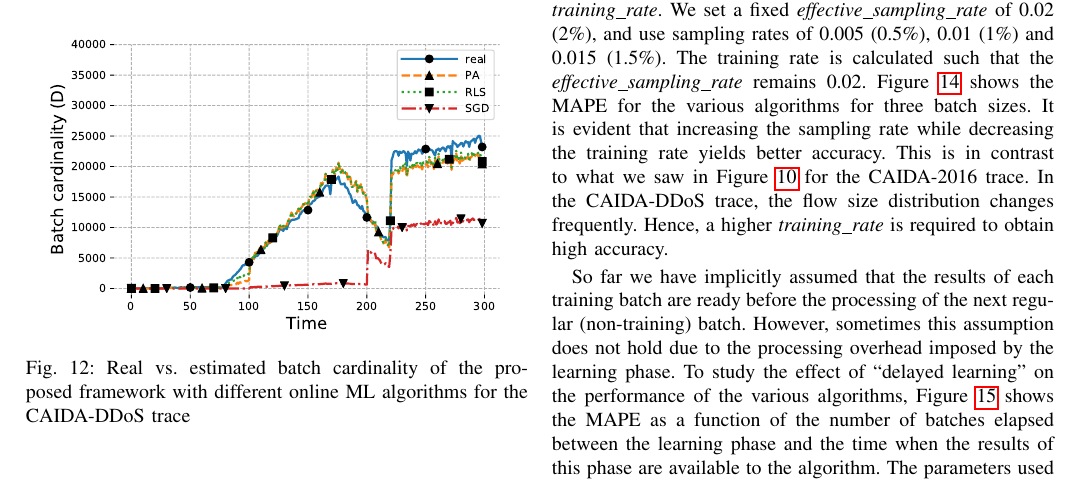
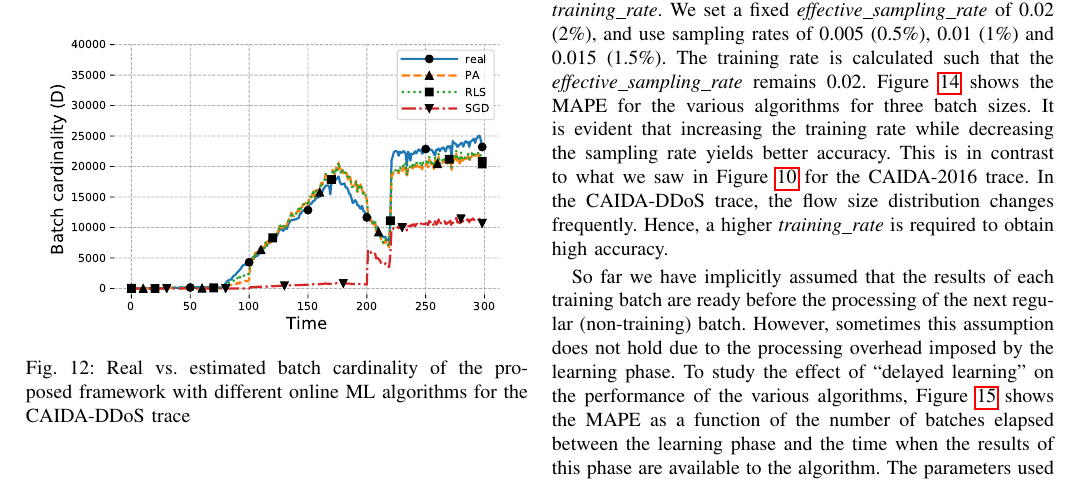
Before and after one commit to yuvalnezri/CardEst, a LaTeX paper (paper/paper.tex, which reads paper/cardest.tex): part of page 9 of 13, cut so that both start at the same text. Compiled offline with pdfLaTeX; a missing font is replaced by an installed copy or a similar font; a LaTeX package or settings file that is missing is left out.

Commit message:
added two small changes to paper - final TON review

```diff
--- a/paper/cardest.tex
+++ b/paper/cardest.tex
@@ -421,7 +421,7 @@ We can also see that it is better to use a high sampling rate with a low trainin
 
 		Figure \ref{fig:caida-ddos_error} summarizes the error rates of Figure \ref{fig:caida-ddos_statistical} vs. \ref{fig:caida-ddos_online_ml}. We can conclude that SGD's inherent \emph{learning\_rate} is too low. Thus, it fails to adapt fast enough to changes in flow size distribution. But when we increase its \emph{learning\_rate} to $10^{-5}$, the estimation diverges after the attack starts and shows even higher error rates. SGD is known for its \emph{learning\_rate} sensitivity, and it is therefore not recommended when cardinality values are expected to change drastically. In contrast to SGD, PA and RLS are significantly better than the statistical sampling-based algorithms and we see 50\% improvement in the MAPE of the best online ML algorithm (RLS), over the best statistical sampling-based algorithm. As for the first trace, also in this case we do not see significant impact by extending the feature set beyond ${f^1_i}$.
 
-		Next, we examine the trade-off between \emph{sampling\_rate} and \emph{training\_rate}. We set a fixed \emph{effective\_sampling\_rate} of 0.02 (2\%), and use sampling rates of 0.005 (0.5\%), 0.01 (1\%) and 0.015 (1.5\%). The training rate is calculated such that the \emph{effective\_sampling\_rate} remains 0.02. Figure \ref{fig:caida-ddos_sampling_training} shows the MAPE for the various algorithms for three batch sizes. It is evident that increasing the sampling rate while decreasing the training rate yields better accuracy. This is in contrast to what we saw in Figure \ref{fig:caida-2016_sampling_training} for the CAIDA-2016 trace. In the CAIDA-DDoS trace, the flow size distribution changes frequently. Hence, a higher \emph{training\_rate} is required to obtain high accuracy.
+		Next, we examine the trade-off between \emph{sampling\_rate} and \emph{training\_rate}. We set a fixed \emph{effective\_sampling\_rate} of 0.02 (2\%), and use sampling rates of 0.005 (0.5\%), 0.01 (1\%) and 0.015 (1.5\%). The training rate is calculated such that the \emph{effective\_sampling\_rate} remains 0.02. Figure \ref{fig:caida-ddos_sampling_training} shows the MAPE for the various algorithms for three batch sizes. It is evident that increasing the training rate while decreasing the sampling rate yields better accuracy. This is in contrast to what we saw in Figure \ref{fig:caida-2016_sampling_training} for the CAIDA-2016 trace. In the CAIDA-DDoS trace, the flow size distribution changes frequently. Hence, a higher \emph{training\_rate} is required to obtain high accuracy.
 		\begin{figure}[!t]
 			\centering
 			\includegraphics[width=.49\textwidth]{img/caida-ddos_tradeoff_new.pdf}
```
Also changed, not shown: paper/tbl/time_features_labels.tex (+0 -1 lines), paper/paper.pdf, paper/cardest.tex (6 more changed lines), 1 other file.
